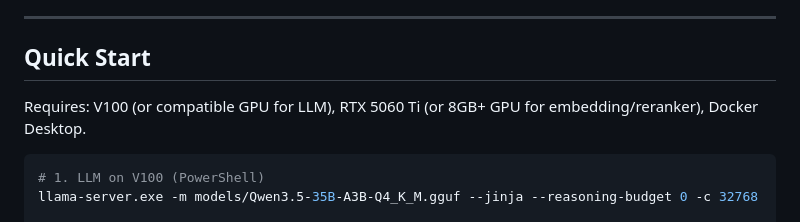
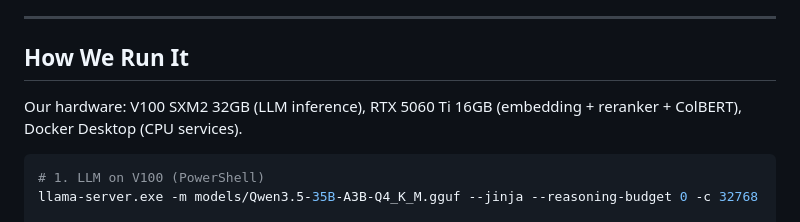
Before and after one commit to ezsx/rag_app, a Markdown page: README.md, the part around the change. Rendered like a GitHub page.

Commit message:
docs: Quick Start → How We Run It (realistic framing)
Co-Authored-By: Claude Opus 4.6 (1M context) <noreply@anthropic.com>

````diff
--- a/README.md
+++ b/README.md
@@ -214,9 +214,9 @@ Research (28 reports) -> Specification (21 specs) -> Implementation -> Evaluatio
 
 ---
 
-## Quick Start
+## How We Run It
 
-Requires: V100 (or compatible GPU for LLM), RTX 5060 Ti (or 8GB+ GPU for embedding/reranker), Docker Desktop.
+Our hardware: V100 SXM2 32GB (LLM inference), RTX 5060 Ti 16GB (embedding + reranker + ColBERT), Docker Desktop (CPU services).
 
 ```bash
 # 1. LLM on V100 (PowerShell)
````
